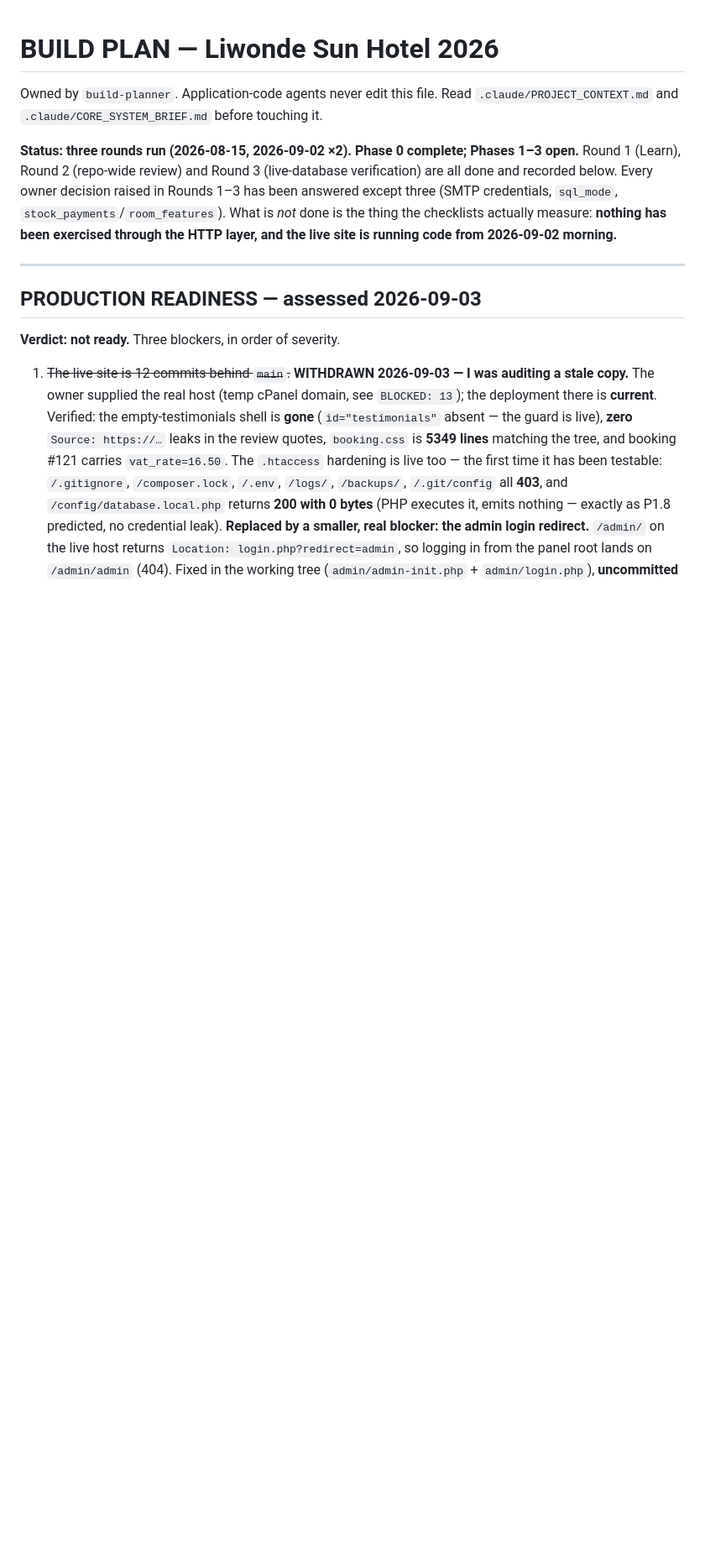
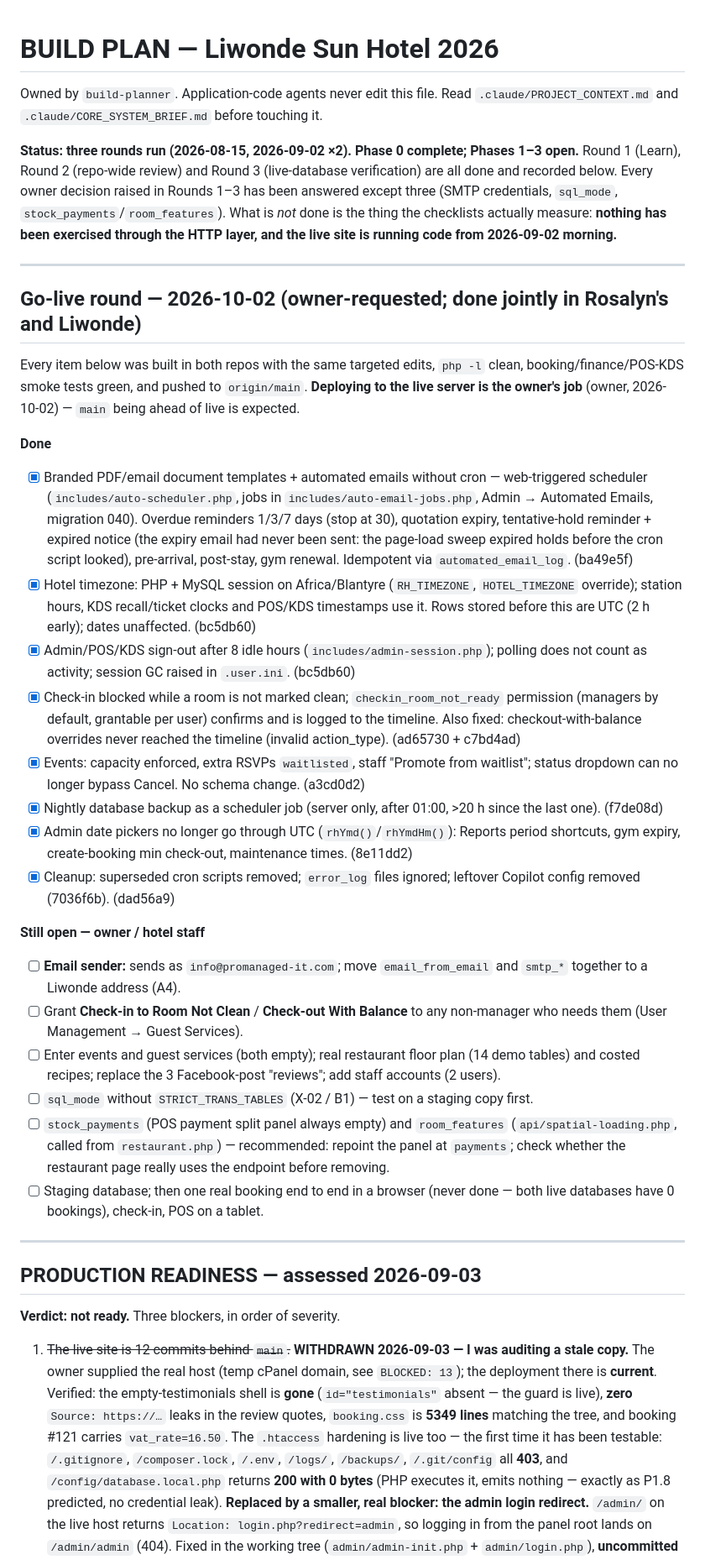
Before and after one commit to papauri/Liwonde_Sun_Hotel_2026, a Markdown page: .claude/BUILD_PLAN.md, the part around one of its changes. Shown at 84% size. Drawn GitHub-style; blank space fills up the shorter version.

Commit message:
Build plan: record the 2026-10-02 go-live round and what is still open
Co-Authored-By: Claude Opus 5.5 <noreply@anthropic.com>

```diff
--- a/.claude/BUILD_PLAN.md
+++ b/.claude/BUILD_PLAN.md
@@ -9,6 +9,50 @@ done and recorded below. Every owner decision raised in Rounds 1–3 has been an
 three (SMTP credentials, `sql_mode`, `stock_payments`/`room_features`). What is *not* done is
 the thing the checklists actually measure: **nothing has been exercised through the HTTP layer,
 and the live site is running code from 2026-09-02 morning.**
+
+---
+
+## Go-live round — 2026-10-02 (owner-requested; done jointly in Rosalyn's and Liwonde)
+
+Every item below was built in both repos with the same targeted edits, `php -l` clean,
+booking/finance/POS-KDS smoke tests green, and pushed to `origin/main`. **Deploying to the
+live server is the owner's job** (owner, 2026-10-02) — `main` being ahead of live is expected.
+
+**Done**
+- [x] Branded PDF/email document templates + automated emails without cron — web-triggered
+      scheduler (`includes/auto-scheduler.php`, jobs in `includes/auto-email-jobs.php`, Admin →
+      Automated Emails, migration 040). Overdue reminders 1/3/7 days (stop at 30), quotation
+      expiry, tentative-hold reminder + expired notice (the expiry email had never been sent:
+      the page-load sweep expired holds before the cron script looked), pre-arrival, post-stay,
+      gym renewal. Idempotent via `automated_email_log`. (ba49e5f)
+- [x] Hotel timezone: PHP + MySQL session on Africa/Blantyre (`RH_TIMEZONE`, `HOTEL_TIMEZONE`
+      override); station hours, KDS recall/ticket clocks and POS/KDS timestamps use it.
+      Rows stored before this are UTC (2 h early); dates unaffected. (bc5db60)
+- [x] Admin/POS/KDS sign-out after 8 idle hours (`includes/admin-session.php`); polling does
+      not count as activity; session GC raised in `.user.ini`. (bc5db60)
+- [x] Check-in blocked while a room is not marked clean; `checkin_room_not_ready` permission
+      (managers by default, grantable per user) confirms and is logged to the timeline. Also
+      fixed: checkout-with-balance overrides never reached the timeline (invalid action_type).
+      (ad65730 + c7bd4ad)
+- [x] Events: capacity enforced, extra RSVPs `waitlisted`, staff "Promote from waitlist";
+      status dropdown can no longer bypass Cancel. No schema change. (a3cd0d2)
+- [x] Nightly database backup as a scheduler job (server only, after 01:00, >20 h since the
+      last one). (f7de08d)
+- [x] Admin date pickers no longer go through UTC (`rhYmd()`/`rhYmdHm()`): Reports period
+      shortcuts, gym expiry, create-booking min check-out, maintenance times. (8e11dd2)
+- [x] Cleanup: superseded cron scripts removed; `error_log` files ignored;
+      leftover Copilot config removed (7036f6b). (dad56a9)
+
+**Still open — owner / hotel staff**
+- [ ] **Email sender:** sends as `info@promanaged-it.com`; move `email_from_email` and `smtp_*` together to a Liwonde address (A4).
+- [ ] Grant **Check-in to Room Not Clean** / **Check-out With Balance** to any non-manager who needs them (User Management → Guest Services).
+- [ ] Enter events and guest services (both empty); real restaurant floor plan (14 demo tables) and costed recipes; replace the 3 Facebook-post "reviews"; add staff accounts (2 users).
+- [ ] `sql_mode` without `STRICT_TRANS_TABLES` (X-02 / B1) — test on a staging copy first.
+- [ ] `stock_payments` (POS payment split panel always empty) and `room_features`
+      (`api/spatial-loading.php`, called from `restaurant.php`) — recommended: repoint the panel
+      at `payments`; check whether the restaurant page really uses the endpoint before removing.
+- [ ] Staging database; then one real booking end to end in a browser (never done — both live
+      databases have 0 bookings), check-in, POS on a tablet.
 
 ---
 
```
Also changed, not shown: other parts of .claude/BUILD_PLAN.md (+2 -2 lines).
